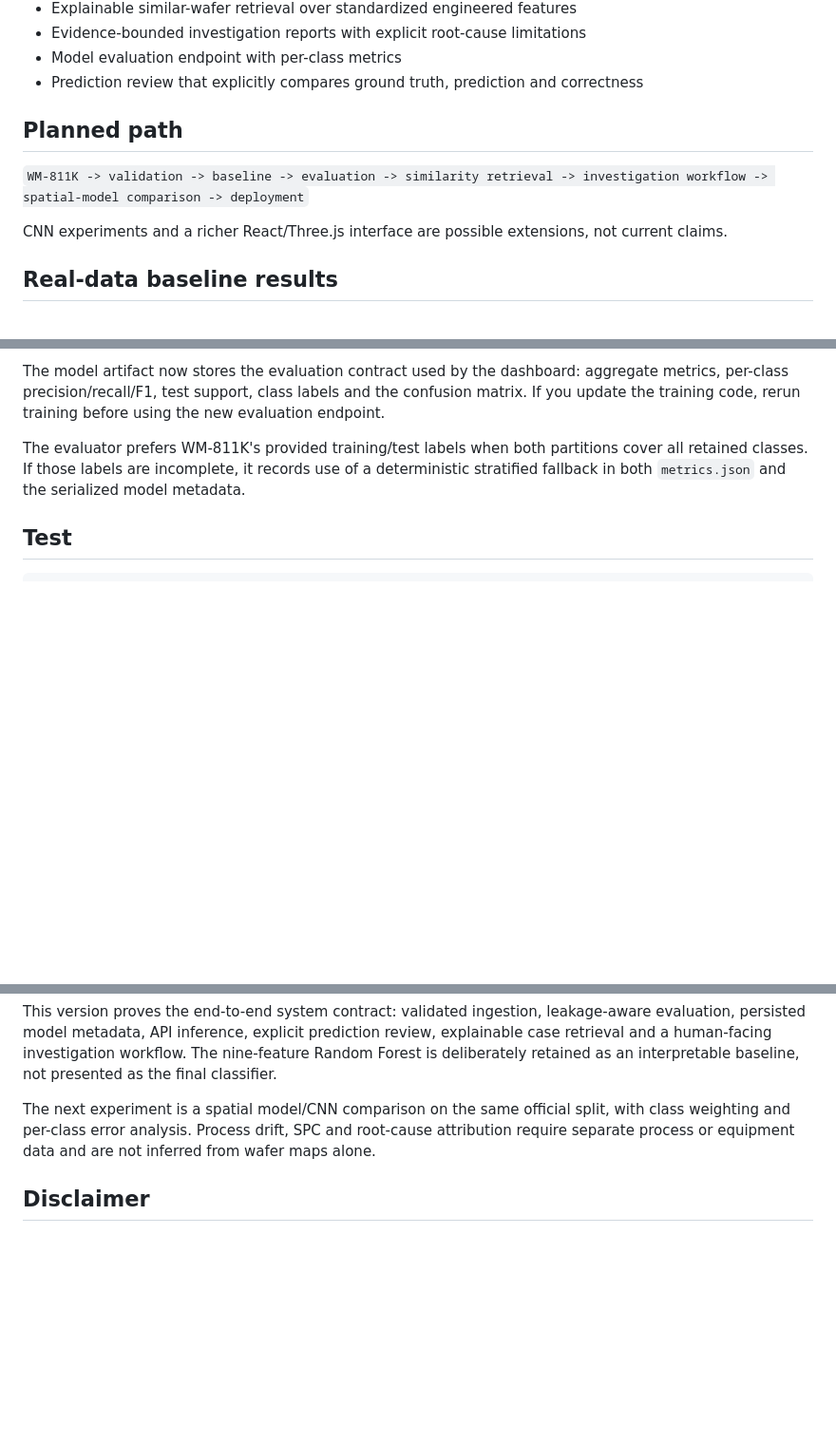
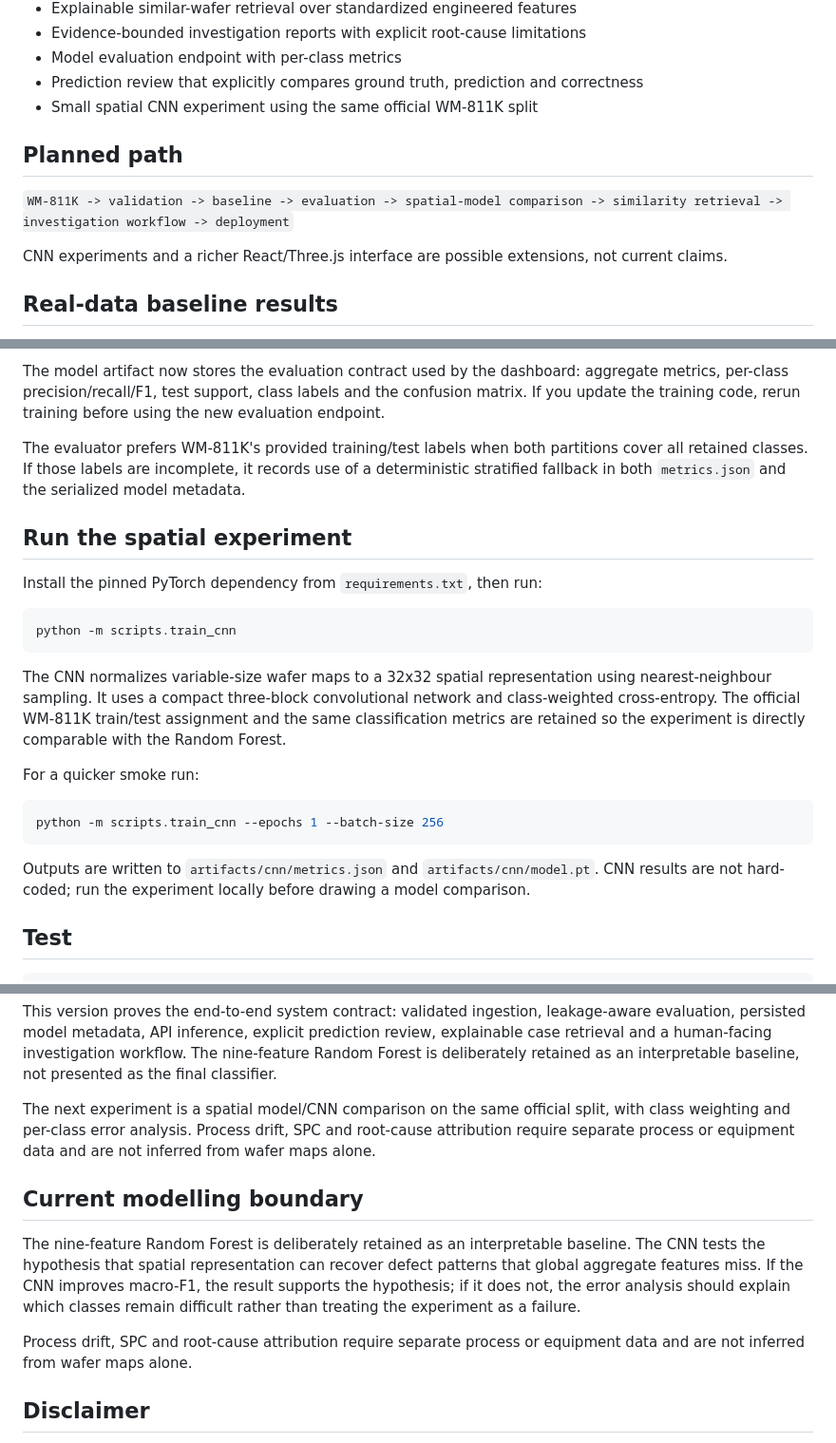
Before and after one commit to JordanLLim/FabAI-Semiconductor-Intelligence, a Markdown page: README.md, 3 parts joined by grey strips. Shown at 95% size. GitHub-like rendering; blank space fills up the shorter version.

Commit message:
Document spatial CNN experiment

````diff
--- a/README.md
+++ b/README.md
@@ -19,10 +19,11 @@ The project separates **real wafer evidence** from **simulated operational story
 - Evidence-bounded investigation reports with explicit root-cause limitations
 - Model evaluation endpoint with per-class metrics
 - Prediction review that explicitly compares ground truth, prediction and correctness
+- Small spatial CNN experiment using the same official WM-811K split
 
 ## Planned path
 
-`WM-811K -> validation -> baseline -> evaluation -> similarity retrieval -> investigation workflow -> spatial-model comparison -> deployment`
+`WM-811K -> validation -> baseline -> evaluation -> spatial-model comparison -> similarity retrieval -> investigation workflow -> deployment`
 
 CNN experiments and a richer React/Three.js interface are possible extensions, not current claims.
 
@@ -85,6 +86,24 @@ The model artifact now stores the evaluation contract used by the dashboard: agg
 
 The evaluator prefers WM-811K's provided training/test labels when both partitions cover all retained classes. If those labels are incomplete, it records use of a deterministic stratified fallback in both `metrics.json` and the serialized model metadata.
 
+## Run the spatial experiment
+
+Install the pinned PyTorch dependency from `requirements.txt`, then run:
+
+```bash
+python -m scripts.train_cnn
+```
+
+The CNN normalizes variable-size wafer maps to a 32x32 spatial representation using nearest-neighbour sampling. It uses a compact three-block convolutional network and class-weighted cross-entropy. The official WM-811K train/test assignment and the same classification metrics are retained so the experiment is directly comparable with the Random Forest.
+
+For a quicker smoke run:
+
+```bash
+python -m scripts.train_cnn --epochs 1 --batch-size 256
+```
+
+Outputs are written to `artifacts/cnn/metrics.json` and `artifacts/cnn/model.pt`. CNN results are not hard-coded; run the experiment locally before drawing a model comparison.
+
 ## Test
 
 ```bash
@@ -107,6 +126,12 @@ This version proves the end-to-end system contract: validated ingestion, leakage
 
 The next experiment is a spatial model/CNN comparison on the same official split, with class weighting and per-class error analysis. Process drift, SPC and root-cause attribution require separate process or equipment data and are not inferred from wafer maps alone.
 
+## Current modelling boundary
+
+The nine-feature Random Forest is deliberately retained as an interpretable baseline. The CNN tests the hypothesis that spatial representation can recover defect patterns that global aggregate features miss. If the CNN improves macro-F1, the result supports the hypothesis; if it does not, the error analysis should explain which classes remain difficult rather than treating the experiment as a failure.
+
+Process drift, SPC and root-cause attribution require separate process or equipment data and are not inferred from wafer maps alone.
+
 ## Disclaimer
 
 Independent portfolio / hackathon project. Not affiliated with Micron, Samsung, SK hynix, TSMC, UCI, or the original WM-811K data owner.
````
